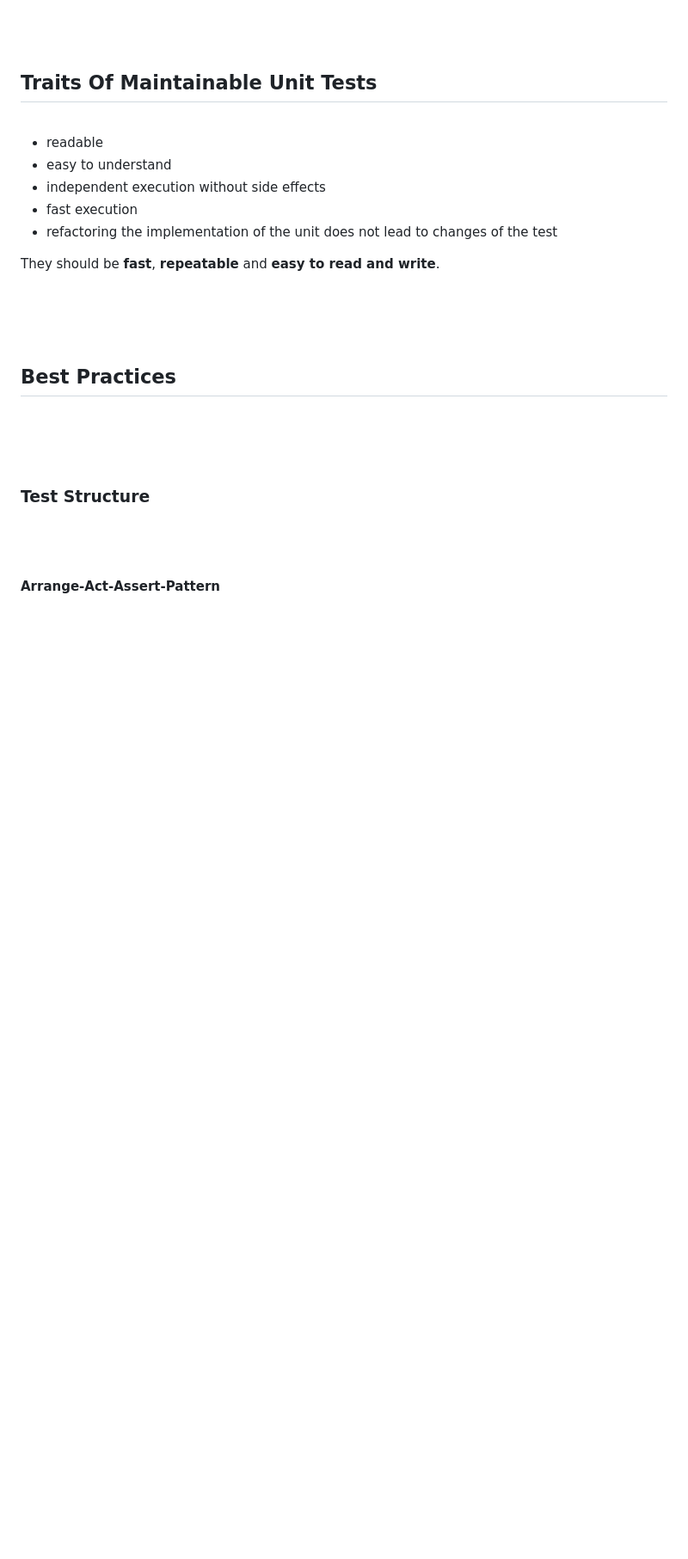
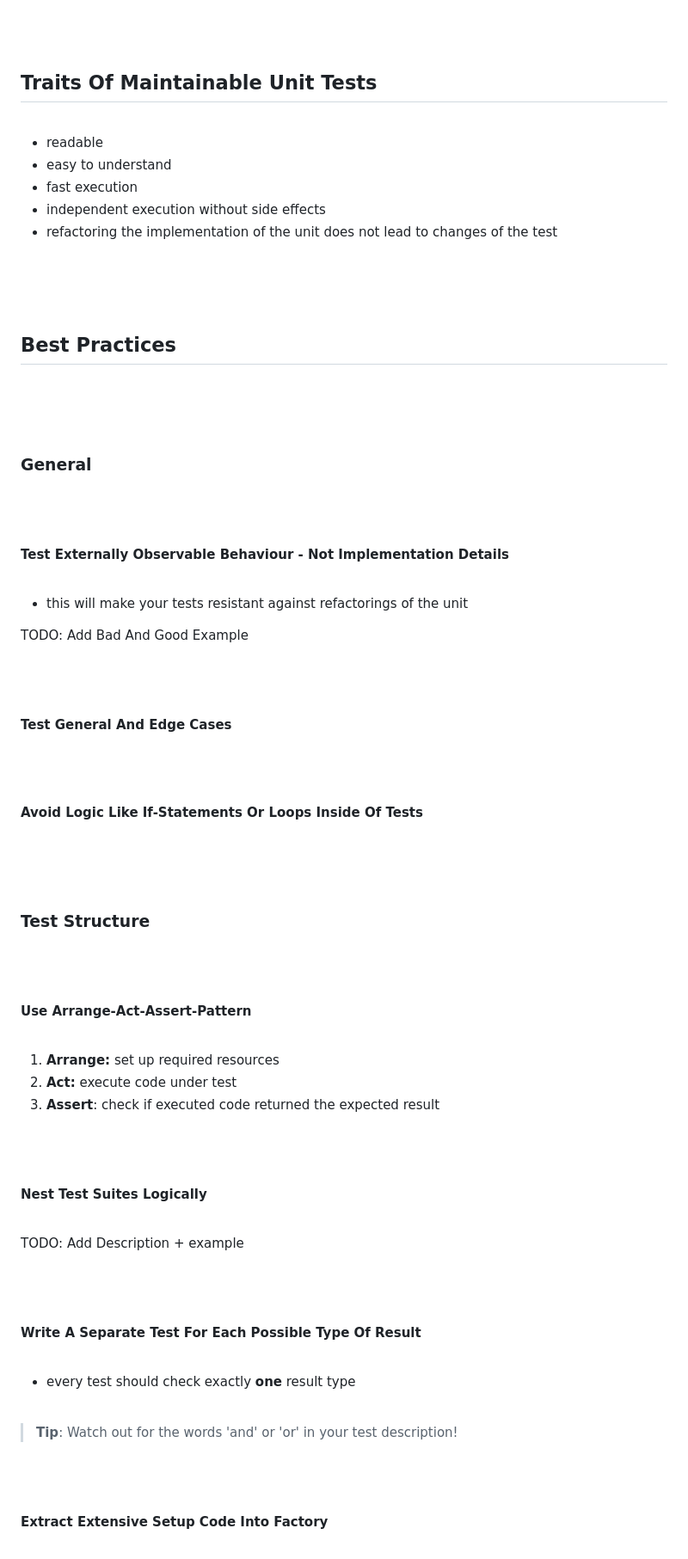
Before and after one commit to lcov29/knowledgeBase, a Markdown page: SoftwareDevelopment/Testing/testing_unit_tests.md, the part around the change printed below. Shown: that part at 86% size. Drawn GitHub-style; blank space fills up the shorter version.

```diff
--- a/SoftwareDevelopment/Testing/testing_unit_tests.md
+++ b/SoftwareDevelopment/Testing/testing_unit_tests.md
@@ -44,12 +62,9 @@
 
 - readable
 - easy to understand
+- fast execution
 - independent execution without side effects
-- fast execution
 - refactoring the implementation of the unit does not lead to changes of the test
-
-
-They should be **fast**, **repeatable** and **easy to read and write**.
 
 <br>
 <br>
@@ -60,10 +75,65 @@ They should be **fast**, **repeatable** and **easy to read and write**.
 <br>
 <br>
 
+### **General**
+<br>
+<br>
+
+#### **Test Externally Observable Behaviour - Not Implementation Details**
+<br>
+
+- this will make your tests resistant against refactorings of the unit
+
+TODO: Add Bad And Good Example
+
+<br>
+<br>
+
+#### **Test General And Edge Cases**
+
+<br>
+<br>
+
+#### **Avoid Logic Like If-Statements Or Loops Inside Of Tests**
+
+<br>
+<br>
+<br>
+
 ### **Test Structure**
 <br>
 <br>
 
-#### **Arrange-Act-Assert-Pattern**
+#### **Use Arrange-Act-Assert-Pattern**
 <br>
 
+1. **Arrange:** set up required resources
+2. **Act:** execute code under test
+3. **Assert**: check if executed code returned the expected result
+
+<br>
+<br>
+
+#### **Nest Test Suites Logically**
+<br>
+
+TODO: Add Description + example
+
+<br>
+<br>
+
+#### **Write A Separate Test For Each Possible Type Of Result**
+<br>
+
+- every test should check exactly **one** result type
+
+<br>
+
+> **Tip**: Watch out for the words 'and' or 'or' in your test description!
+
+<br>
+<br>
+
+#### **Extract Extensive Setup Code Into Factory**
+<br>
+
```
Also changed, not shown: other parts of SoftwareDevelopment/Testing/testing_unit_tests.md (+151 -110 lines).
